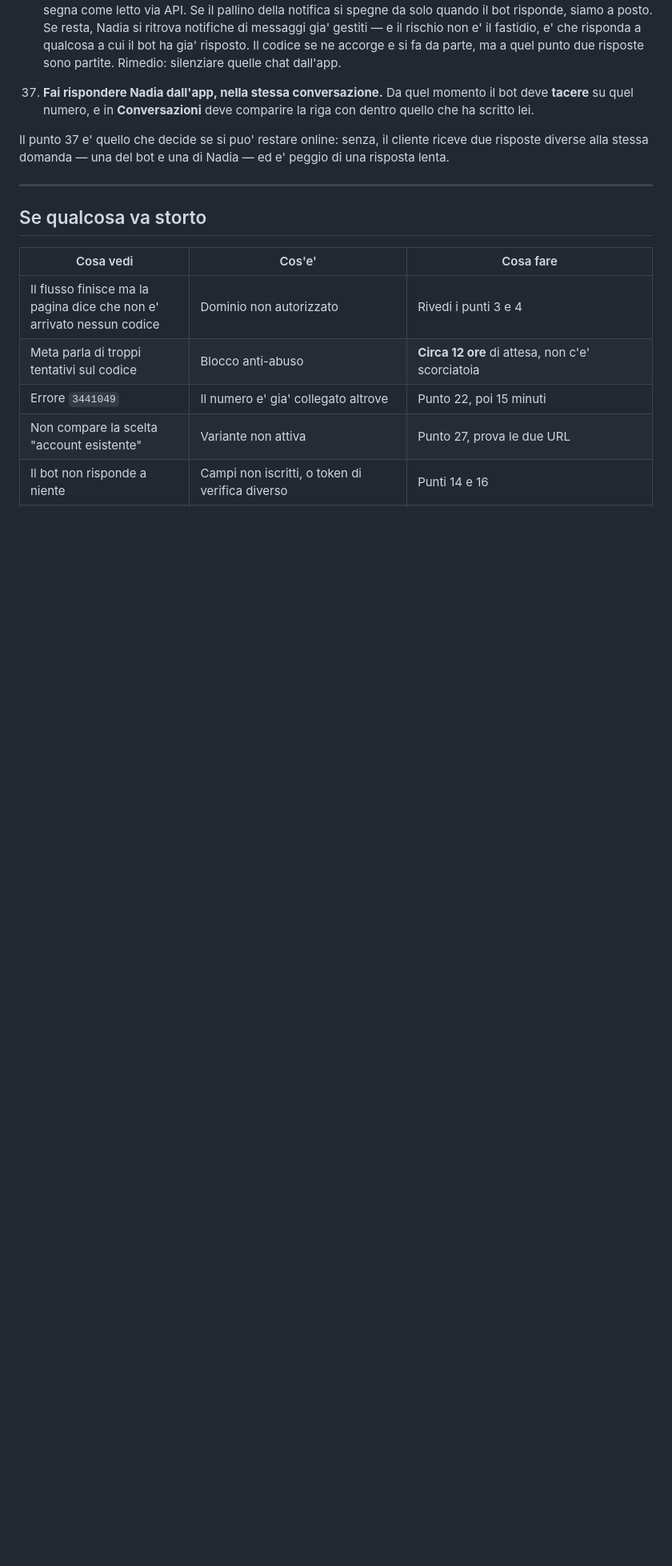
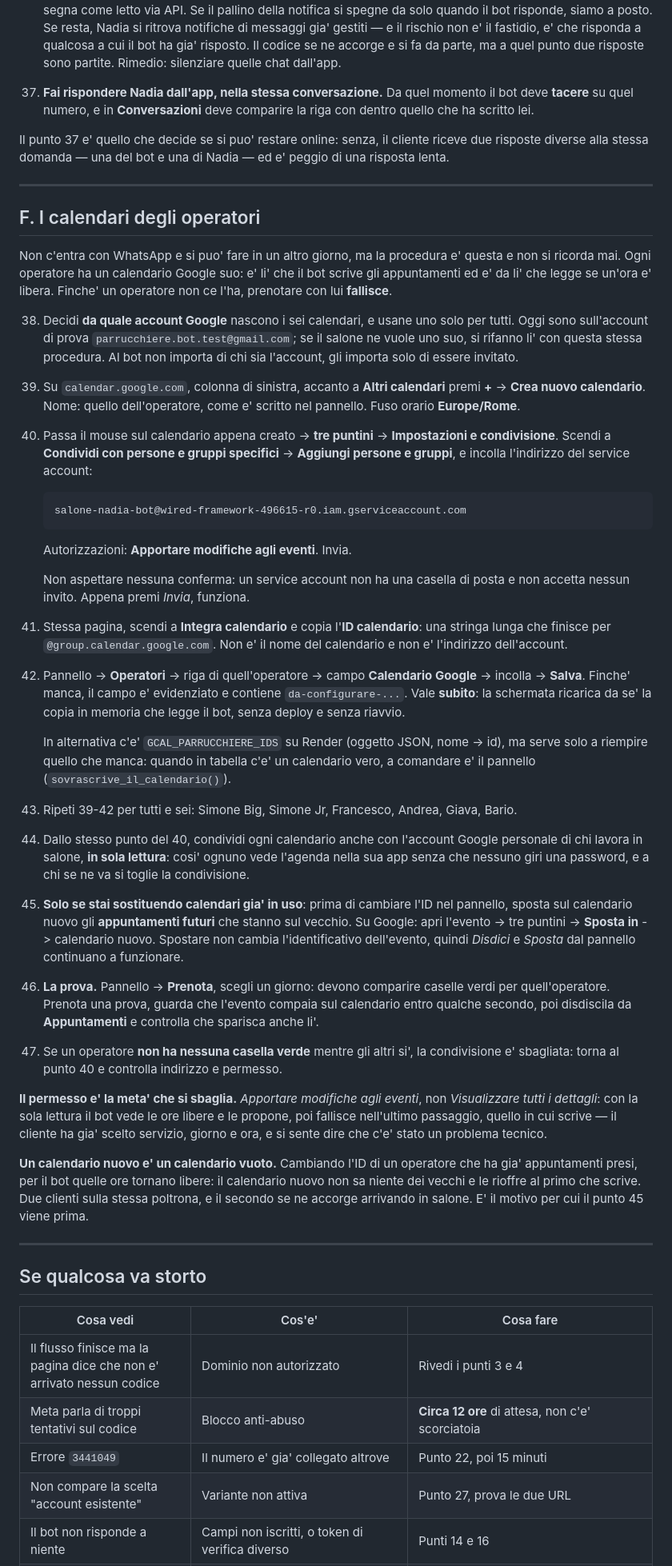
Before and after one commit to walle8646/prenotazioni-salone, a Markdown page: COLLEGAMENTO-NUMERO.md, the part around one of its changes. Shown at 80% size. Drawn GitHub-style; blank space fills up the shorter version.

Commit message:
docs: come si aggiungono i calendari degli operatori
Dieci punti in fondo a COLLEGAMENTO-NUMERO.md, con gli stessi numeri
dell'artifact: creare il calendario, condividerlo col service account con
il permesso giusto, copiare l'ID, incollarlo nel pannello, e la prova che
dice se ha funzionato.

Le due cose che costano quando si sbagliano stanno scritte per esteso. Il
permesso: con la sola lettura il bot vede le ore libere e le propone, poi
fallisce nell'ultimo passaggio, quello in cui scrive — il cliente ha gia'
scelto tutto e si sente dire "problema tecnico". E il cambio di calendario
su un operatore che ha gia' appuntamenti: il calendario nuovo non sa niente
dei vecchi e rioffre quelle ore al primo che scrive.

Co-Authored-By: Claude Opus 5 <noreply@anthropic.com>

````diff
--- a/COLLEGAMENTO-NUMERO.md
+++ b/COLLEGAMENTO-NUMERO.md
@@ -279,6 +279,86 @@ ed e' peggio di una risposta lenta.
 
 ---
 
+## F. I calendari degli operatori
+
+Non c'entra con WhatsApp e si puo' fare in un altro giorno, ma la procedura e'
+questa e non si ricorda mai. Ogni operatore ha un calendario Google suo: e' li'
+che il bot scrive gli appuntamenti ed e' da li' che legge se un'ora e' libera.
+Finche' un operatore non ce l'ha, prenotare con lui **fallisce**.
+
+38. Decidi **da quale account Google** nascono i sei calendari, e usane uno solo
+    per tutti. Oggi sono sull'account di prova `parrucchiere.bot.test@gmail.com`;
+    se il salone ne vuole uno suo, si rifanno li' con questa stessa procedura. Al
+    bot non importa di chi sia l'account, gli importa solo di essere invitato.
+
+39. Su `calendar.google.com`, colonna di sinistra, accanto a **Altri calendari**
+    premi **+** -> **Crea nuovo calendario**. Nome: quello dell'operatore, come
+    e' scritto nel pannello. Fuso orario **Europe/Rome**.
+
+40. Passa il mouse sul calendario appena creato -> **tre puntini** ->
+    **Impostazioni e condivisione**. Scendi a **Condividi con persone e gruppi
+    specifici** -> **Aggiungi persone e gruppi**, e incolla l'indirizzo del
+    service account:
+
+    ```
+    salone-nadia-bot@wired-framework-496615-r0.iam.gserviceaccount.com
+    ```
+
+    Autorizzazioni: **Apportare modifiche agli eventi**. Invia.
+
+    Non aspettare nessuna conferma: un service account non ha una casella di
+    posta e non accetta nessun invito. Appena premi *Invia*, funziona.
+
+41. Stessa pagina, scendi a **Integra calendario** e copia l'**ID calendario**:
+    una stringa lunga che finisce per `@group.calendar.google.com`. Non e' il
+    nome del calendario e non e' l'indirizzo dell'account.
+
+42. Pannello -> **Operatori** -> riga di quell'operatore -> campo **Calendario
+    Google** -> incolla -> **Salva**. Finche' manca, il campo e' evidenziato e
+    contiene `da-configurare-...`. Vale **subito**: la schermata ricarica da se'
+    la copia in memoria che legge il bot, senza deploy e senza riavvio.
+
+    In alternativa c'e' `GCAL_PARRUCCHIERE_IDS` su Render (oggetto JSON, nome ->
+    id), ma serve solo a riempire quello che manca: quando in tabella c'e' un
+    calendario vero, a comandare e' il pannello (`sovrascrive_il_calendario()`).
+
+43. Ripeti 39-42 per tutti e sei: Simone Big, Simone Jr, Francesco, Andrea,
+    Giava, Bario.
+
+44. Dallo stesso punto del 40, condividi ogni calendario anche con l'account
+    Google personale di chi lavora in salone, **in sola lettura**: cosi' ognuno
+    vede l'agenda nella sua app senza che nessuno giri una password, e a chi se
+    ne va si toglie la condivisione.
+
+45. **Solo se stai sostituendo calendari gia' in uso**: prima di cambiare l'ID
+    nel pannello, sposta sul calendario nuovo gli **appuntamenti futuri** che
+    stanno sul vecchio. Su Google: apri l'evento -> tre puntini -> **Sposta in**
+    -> calendario nuovo. Spostare non cambia l'identificativo dell'evento,
+    quindi *Disdici* e *Sposta* dal pannello continuano a funzionare.
+
+46. **La prova.** Pannello -> **Prenota**, scegli un giorno: devono comparire
+    caselle verdi per quell'operatore. Prenota una prova, guarda che l'evento
+    compaia sul calendario entro qualche secondo, poi disdiscila da
+    **Appuntamenti** e controlla che sparisca anche li'.
+
+47. Se un operatore **non ha nessuna casella verde** mentre gli altri si', la
+    condivisione e' sbagliata: torna al punto 40 e controlla indirizzo e
+    permesso.
+
+**Il permesso e' la meta' che si sbaglia.** *Apportare modifiche agli eventi*,
+non *Visualizzare tutti i dettagli*: con la sola lettura il bot vede le ore
+libere e le propone, poi fallisce nell'ultimo passaggio, quello in cui scrive —
+il cliente ha gia' scelto servizio, giorno e ora, e si sente dire che c'e' stato
+un problema tecnico.
+
+**Un calendario nuovo e' un calendario vuoto.** Cambiando l'ID di un operatore
+che ha gia' appuntamenti presi, per il bot quelle ore tornano libere: il
+calendario nuovo non sa niente dei vecchi e le rioffre al primo che scrive. Due
+clienti sulla stessa poltrona, e il secondo se ne accorge arrivando in salone.
+E' il motivo per cui il punto 45 viene prima.
+
+---
+
 ## Se qualcosa va storto
 
 | Cosa vedi | Cos'e' | Cosa fare |
````
Also changed, not shown: other parts of COLLEGAMENTO-NUMERO.md (+2 -0 lines).
